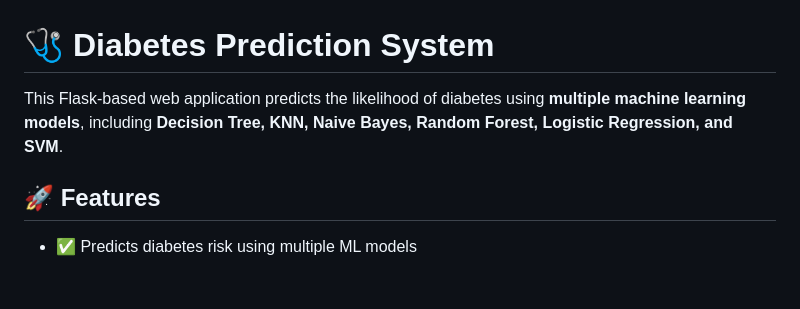
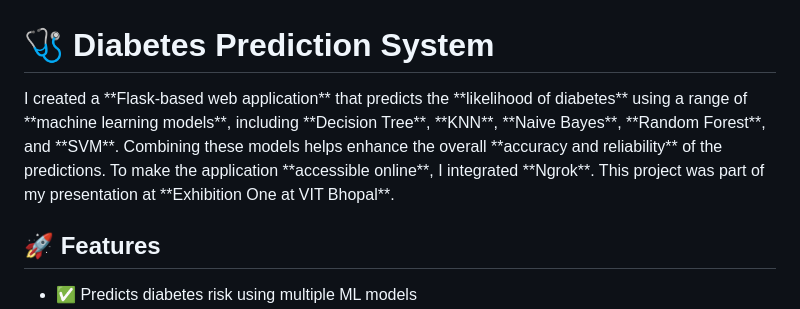
Before and after one commit to AnantTux/DiaPredict, a Markdown page: README.md, the part around the change. GitHub-like rendering; blank space fills up the shorter version.

```diff
--- a/README.md
+++ b/README.md
@@ -1,6 +1,6 @@
 # 🩺 Diabetes Prediction System
 
-This Flask-based web application predicts the likelihood of diabetes using **multiple machine learning models**, including **Decision Tree, KNN, Naive Bayes, Random Forest, Logistic Regression, and SVM**.
+I created a \*\*Flask-based web application\*\* that predicts the \*\*likelihood of diabetes\*\* using a range of \*\*machine learning models\*\*, including \*\*Decision Tree\*\*, \*\*KNN\*\*, \*\*Naive Bayes\*\*, \*\*Random Forest\*\*, and \*\*SVM\*\*. Combining these models helps enhance the overall \*\*accuracy and reliability\*\* of the predictions. To make the application \*\*accessible online\*\*, I integrated \*\*Ngrok\*\*. This project was part of my presentation at \*\*Exhibition One at VIT Bhopal\*\*.
 
 ## 🚀 Features
 - ✅ Predicts diabetes risk using multiple ML models
```
